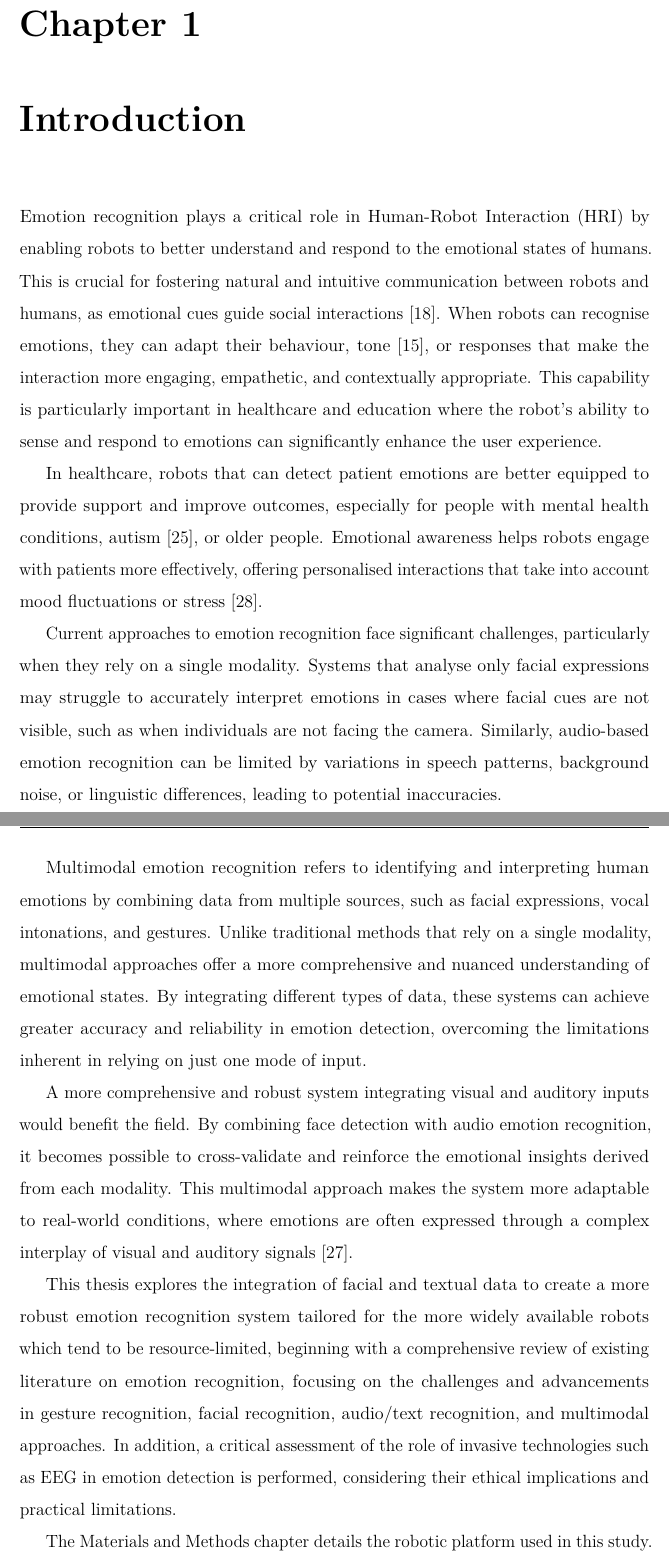
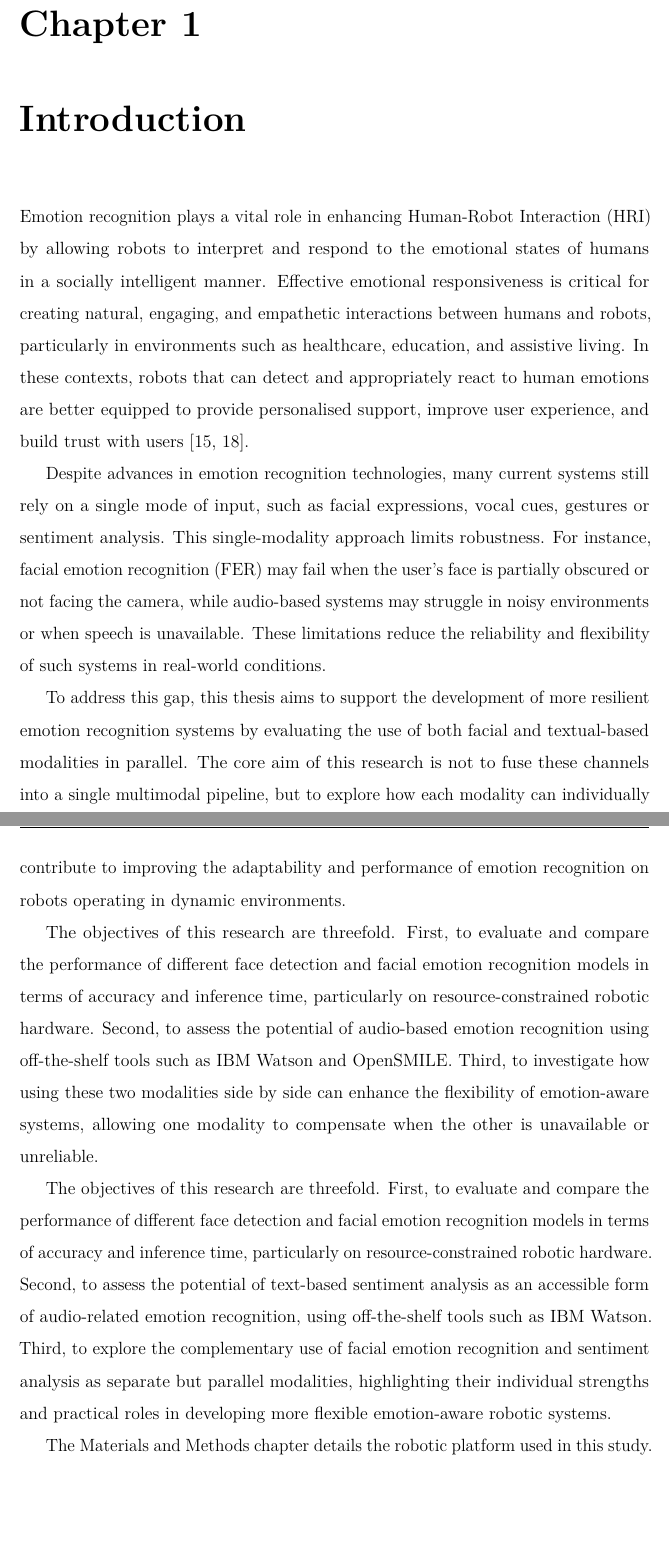
Before and after one commit to Terramet/MPhilPaper, a LaTeX thesis (thesis.tex, which reads Ch1-Intro.tex): two parts of pages 10 and 11 of 67, joined at a grey line, cut so that both start at the same text, the shorter picture padded with empty space. Compiled offline with pdfLaTeX.

Commit message:
Completely rewrite intro, try to give clearer formation of aims and objectives

```diff
--- a/Ch1-Intro.tex
+++ b/Ch1-Intro.tex
@@ -1,16 +1,14 @@
 \chapter{Introduction}
 
-Emotion recognition plays a critical role in Human-Robot Interaction (HRI) by enabling robots to better understand and respond to the emotional states of humans. This is crucial for fostering natural and intuitive communication between robots and humans, as emotional cues guide social interactions \cite{Castellano2009-cv}. When robots can recognise emotions, they can adapt their behaviour, tone \cite{Breazeal2003-sa}, or responses that make the interaction more engaging, empathetic, and contextually appropriate. This capability is particularly important in healthcare and education where the robot's ability to sense and respond to emotions can significantly enhance the user experience.
+Emotion recognition plays a vital role in enhancing Human-Robot Interaction (HRI) by allowing robots to interpret and respond to the emotional states of humans in a socially intelligent manner. Effective emotional responsiveness is critical for creating natural, engaging, and empathetic interactions between humans and robots, particularly in environments such as healthcare, education, and assistive living. In these contexts, robots that can detect and appropriately react to human emotions are better equipped to provide personalised support, improve user experience, and build trust with users \cite{Breazeal2003-sa, Castellano2009-cv}.
 
-In healthcare, robots that can detect patient emotions are better equipped to provide support and improve outcomes, especially for people with mental health conditions, autism \cite{Dautenhahn2007-wl}, or older people. Emotional awareness helps robots engage with patients more effectively, offering personalised interactions that take into account mood fluctuations or stress \cite{Dhuheir2021-ii}.
+Despite advances in emotion recognition technologies, many current systems still rely on a single mode of input, such as facial expressions, vocal cues, gestures or sentiment analysis. This single-modality approach limits robustness. For instance, facial emotion recognition (FER) may fail when the user's face is partially obscured or not facing the camera, while audio-based systems may struggle in noisy environments or when speech is unavailable. These limitations reduce the reliability and flexibility of such systems in real-world conditions.
 
-Current approaches to emotion recognition face significant challenges, particularly when they rely on a single modality. Systems that analyse only facial expressions may struggle to accurately interpret emotions in cases where facial cues are not visible, such as when individuals are not facing the camera. Similarly, audio-based emotion recognition can be limited by variations in speech patterns, background noise, or linguistic differences, leading to potential inaccuracies.
+To address this gap, this thesis aims to support the development of more resilient emotion recognition systems by evaluating the use of both facial and textual-based modalities in parallel. The core aim of this research is not to fuse these channels into a single multimodal pipeline, but to explore how each modality can individually contribute to improving the adaptability and performance of emotion recognition on robots operating in dynamic environments.
 
-Multimodal emotion recognition refers to identifying and interpreting human emotions by combining data from multiple sources, such as facial expressions, vocal intonations, and gestures. Unlike traditional methods that rely on a single modality, multimodal approaches offer a more comprehensive and nuanced understanding of emotional states. By integrating different types of data, these systems can achieve greater accuracy and reliability in emotion detection, overcoming the limitations inherent in relying on just one mode of input.
+The objectives of this research are threefold. First, to evaluate and compare the performance of different face detection and facial emotion recognition models in terms of accuracy and inference time, particularly on resource-constrained robotic hardware. Second, to assess the potential of audio-based emotion recognition using off-the-shelf tools such as IBM Watson and OpenSMILE. Third, to investigate how using these two modalities side by side can enhance the flexibility of emotion-aware systems, allowing one modality to compensate when the other is unavailable or unreliable.
 
-A more comprehensive and robust system integrating visual and auditory inputs would benefit the field. By combining face detection with audio emotion recognition, it becomes possible to cross-validate and reinforce the emotional insights derived from each modality. This multimodal approach makes the system more adaptable to real-world conditions, where emotions are often expressed through a complex interplay of visual and auditory signals \cite{R2024-jk}.
-
-This thesis explores the integration of facial and textual data to create a more robust emotion recognition system tailored for the more widely available robots which tend to be resource-limited, beginning with a comprehensive review of existing literature on emotion recognition, focusing on the challenges and advancements in gesture recognition, facial recognition, audio/text recognition, and multimodal approaches. In addition, a critical assessment of the role of invasive technologies such as EEG in emotion detection is performed, considering their ethical implications and practical limitations.
+The objectives of this research are threefold. First, to evaluate and compare the performance of different face detection and facial emotion recognition models in terms of accuracy and inference time, particularly on resource-constrained robotic hardware. Second, to assess the potential of text-based sentiment analysis as an accessible form of audio-related emotion recognition, using off-the-shelf tools such as IBM Watson. Third, to explore the complementary use of facial emotion recognition and sentiment analysis as separate but parallel modalities, highlighting their individual strengths and practical roles in developing more flexible emotion-aware robotic systems.
 
 The Materials and Methods chapter details the robotic platform used in this study. There is then a discussion on implementing emotion detection algorithms, utilising established software libraries and frameworks, and describing the methodologies used for data preparation and system evaluation on the resource-limited robots.
 
```
Also changed, not shown: Ch1-Intro.tex (8 more changed lines).
